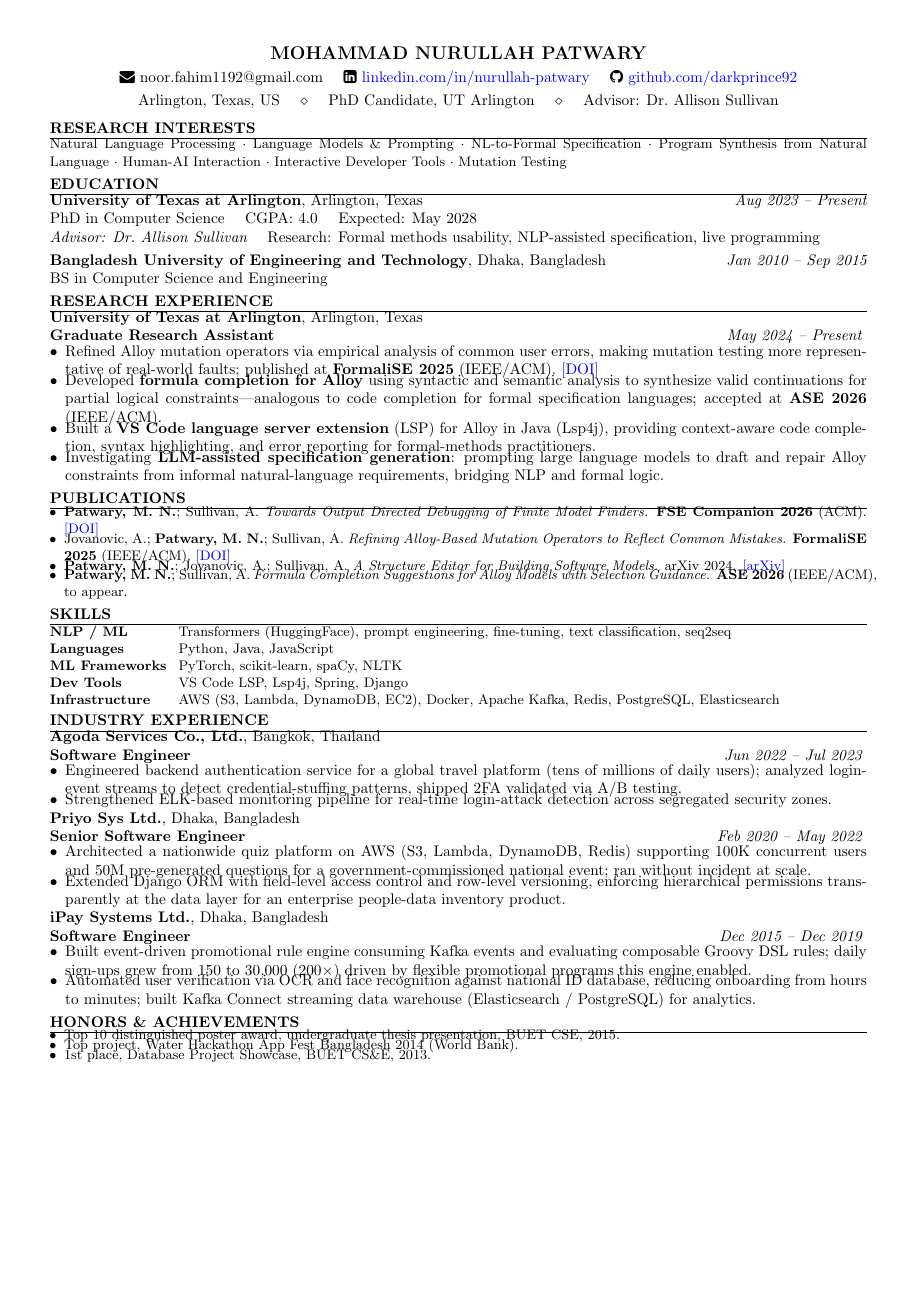
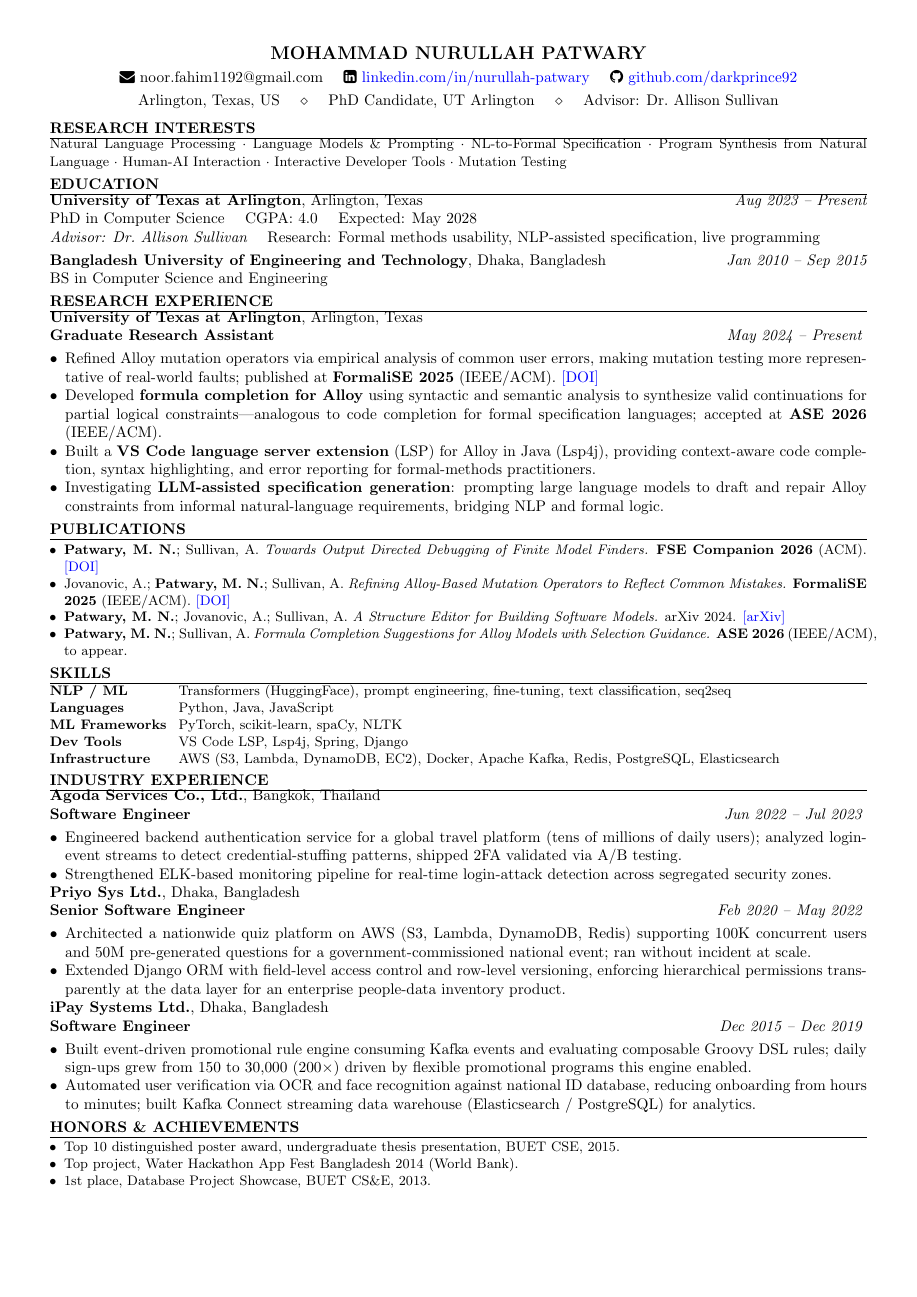
Before and after one commit to darkprince92/darkprince92.github.io, a LaTeX CV (resume/main.tex, which reads resume/resume.cls): the whole page. Compiled offline with pdfLaTeX.

Commit message:
fix: resolve overlapping bullet lines in resume PDF
main.tex set \parskip to 0pt, but the resume class lists used negative
\itemsep and \vspace (-0.5em) that relied on parskip spacing, so list
items overlapped. Make the class list spacing tunable via \rItemSep and
\rListShift (defaults unchanged) and set both to 0pt in main.tex.

Rebuild the resume and point the CV page at resume_2026.11.24.pdf.

Co-Authored-By: Claude Opus 5.5 <noreply@anthropic.com>

```diff
--- a/resume/main.tex
+++ b/resume/main.tex
@@ -3,6 +3,9 @@
 \usepackage{enumitem}
 \setlist[itemize]{leftmargin=*,itemsep=0pt,topsep=0pt,parsep=0pt}
 \setlength{\parskip}{0pt}
+% parskip is 0, so the class lists must not use negative spacing or items overlap.
+\setlength{\rItemSep}{0pt}
+\setlength{\rListShift}{0pt}
 \usepackage{multicol}
 \usepackage{fontawesome}
 \newenvironment{twoitemize}{\begin{multicols}{2}\raggedright\begin{itemize}}{\end{itemize}\end{multicols}}
--- a/resume/resume.cls
+++ b/resume/resume.cls
@@ -88,6 +88,12 @@
     \printaddress{\@addressthree}}
 }
 
+% List spacing for rSubsection, rResearch and rBullets. The negative defaults assume the
+% parskip set by the parskip package. A document that sets \parskip to 0pt must raise
+% these to 0pt, or bullet items overlap.
+\newlength{\rItemSep}\setlength{\rItemSep}{-0.5em}
+\newlength{\rListShift}\setlength{\rListShift}{-0.5em}
+
 %----------------------------------------------------------------------------------------
 %	SECTION FORMATTING
 %----------------------------------------------------------------------------------------
@@ -132,7 +138,7 @@
     {\bf #3} \hfill {\em #2} % Italic job title and location
   }\smallskip
   \begin{list}{$\bullet$}{\leftmargin=1.0em} % \cdot used for bullets, no indentation
-   \itemsep -0.5em \vspace{-0.5em} % Compress items in list together for aesthetics
+   \itemsep\rItemSep \vspace{\rListShift} % Compress items in list together (tunable, see \rItemSep)
   }{
   \end{list}
   \vspace{0em} % Some space after the list of bullet points
@@ -155,7 +161,7 @@
     {\bf #3} \hfill {\em #2} % Italic job title and location
   }\smallskip
   \begin{list}{$\bullet$}{\leftmargin=1.0em} % \cdot used for bullets, no indentation
-   \itemsep -0.5em \vspace{-0.5em} % Compress items in list together for aesthetics
+   \itemsep\rItemSep \vspace{\rListShift} % Compress items in list together (tunable, see \rItemSep)
   }{
   \end{list}
   \vspace{0em} % Some space after the list of bullet points
@@ -181,7 +187,7 @@
 \newenvironment{rBullets}{ % 4 input arguments - company name, year(s) employed, job title and location
  \smallskip
   \begin{list}{$\bullet$}{\leftmargin=1.0em} % \cdot used for bullets, no indentation
-   \itemsep -0.5em \vspace{-0.5em} % Compress items in list together for aesthetics
+   \itemsep\rItemSep \vspace{\rListShift} % Compress items in list together (tunable, see \rItemSep)
   }{
   \end{list}
   \vspace{0em} % Some space after the list of bullet points
```
Also changed, not shown: site/_pages/cv.md (+1 -1 lines), site/assets/pdf/resume_2026.11.24.pdf (added).
